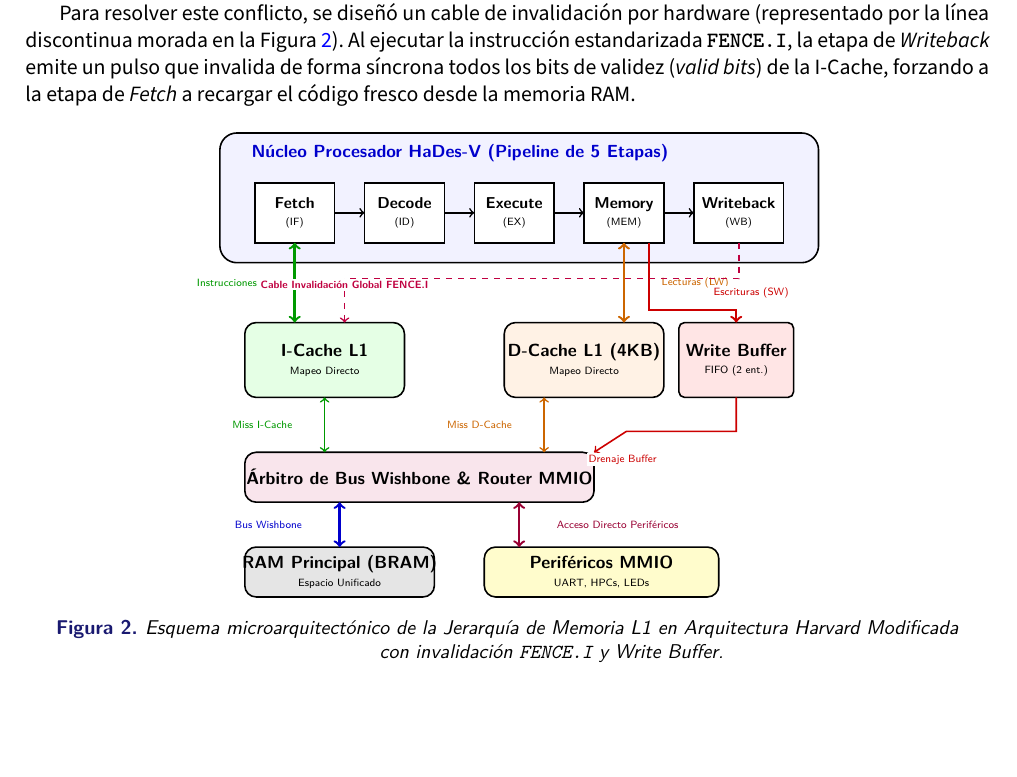
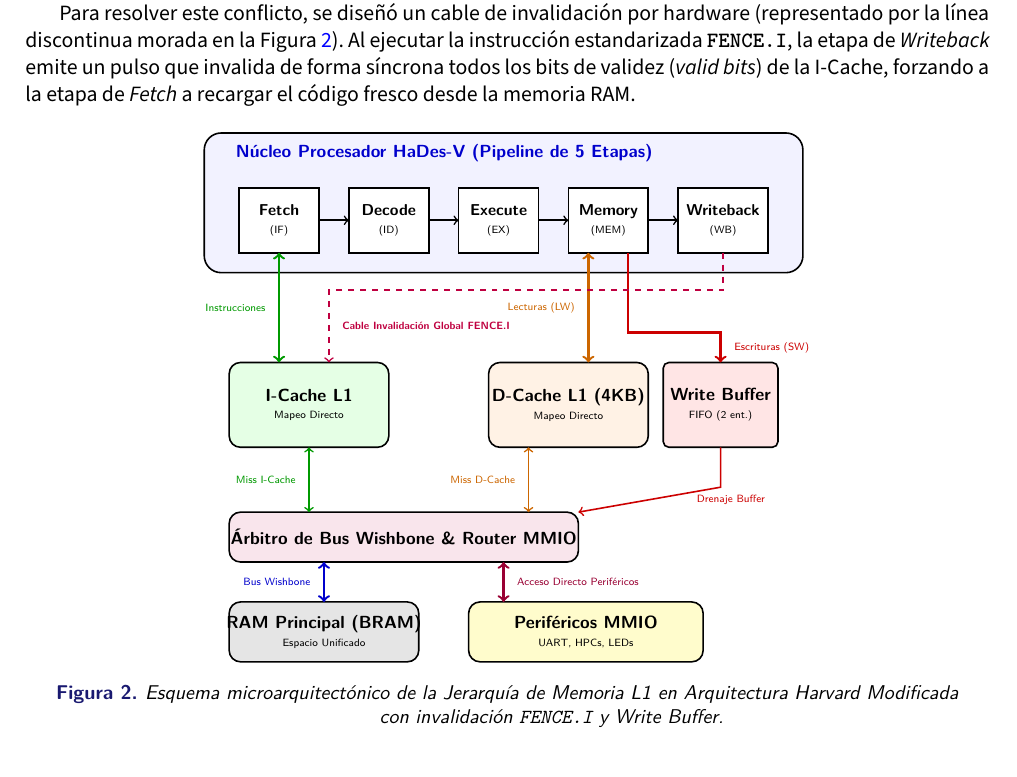
Before and after one commit to jhg45-ua/hades-v-report, a LaTeX document (latex/informe.tex): part of page 6 of 6, cut so that both start at the same text, the shorter picture padded with empty space. Compiled offline with XeLaTeX; a missing font is replaced by an installed copy or a similar font.

Commit message:
fixes figure memory

```diff
--- a/latex/informe.tex
+++ b/latex/informe.tex
@@ -508,67 +508,72 @@ de la I-Cache, forzando a la etapa de \textit{Fetch} a recargar el código fresc
 \begin{tikzpicture}[scale=0.88, every node/.style={transform shape, font=\sffamily\small}]
 
     % 1. BLOQUE DE LA CPU (Segmentación)
-    \draw[thick, fill=blue!5, rounded corners=3mm] (-0.5, 5.2) rectangle (11.5, 7.8);
-    \node[anchor=west, color=blue!80!black] at (0, 7.4) {\textbf{Núcleo Procesador HaDes-V (Pipeline de 5 Etapas)}};
+    \draw[thick, fill=blue!5, rounded corners=3mm] (-0.5, 6.0) rectangle (11.5, 8.8);
+    \node[anchor=west, color=blue!80!black] at (0, 8.4) {\textbf{Núcleo Procesador HaDes-V (Pipeline de 5 Etapas)}};
 
     % Etapas internas
-    \draw[thick, fill=white] (0.2, 5.6) rectangle (1.8, 6.8) node[midway, align=center] {\textbf{\footnotesize Fetch}\\[-2pt]\tiny (IF)};
-    \draw[thick, fill=white] (2.4, 5.6) rectangle (4.0, 6.8) node[midway, align=center] {\textbf{\footnotesize Decode}\\[-2pt]\tiny (ID)};
-    \draw[thick, fill=white] (4.6, 5.6) rectangle (6.2, 6.8) node[midway, align=center] {\textbf{\footnotesize Execute}\\[-2pt]\tiny (EX)};
-    \draw[thick, fill=white] (6.8, 5.6) rectangle (8.4, 6.8) node[midway, align=center] {\textbf{\footnotesize Memory}\\[-2pt]\tiny (MEM)};
-    \draw[thick, fill=white] (9.0, 5.6) rectangle (10.8, 6.8) node[midway, align=center] {\textbf{\footnotesize Writeback}\\[-2pt]\tiny (WB)};
+    \draw[thick, fill=white] (0.2, 6.4) rectangle (1.8, 7.7) node[midway, align=center] {\textbf{\footnotesize Fetch}\\[-2pt]\tiny (IF)};
+    \draw[thick, fill=white] (2.4, 6.4) rectangle (4.0, 7.7) node[midway, align=center] {\textbf{\footnotesize Decode}\\[-2pt]\tiny (ID)};
+    \draw[thick, fill=white] (4.6, 6.4) rectangle (6.2, 7.7) node[midway, align=center] {\textbf{\footnotesize Execute}\\[-2pt]\tiny (EX)};
+    \draw[thick, fill=white] (6.8, 6.4) rectangle (8.4, 7.7) node[midway, align=center] {\textbf{\footnotesize Memory}\\[-2pt]\tiny (MEM)};
+    \draw[thick, fill=white] (9.0, 6.4) rectangle (10.8, 7.7) node[midway, align=center] {\textbf{\footnotesize Writeback}\\[-2pt]\tiny (WB)};
 
-    \draw[->, thick] (1.8, 6.2) -- (2.4, 6.2);
-    \draw[->, thick] (4.0, 6.2) -- (4.6, 6.2);
-    \draw[->, thick] (6.2, 6.2) -- (6.8, 6.2);
-    \draw[->, thick] (8.4, 6.2) -- (9.0, 6.2);
+    \draw[->, thick] (1.8, 7.05) -- (2.4, 7.05);
+    \draw[->, thick] (4.0, 7.05) -- (4.6, 7.05);
+    \draw[->, thick] (6.2, 7.05) -- (6.8, 7.05);
+    \draw[->, thick] (8.4, 7.05) -- (9.0, 7.05);
 
     % 2. NIVEL L1 (Cachés Independientes - Visión Harvard)
-    \draw[thick, fill=green!10, rounded corners=2mm] (0.0, 2.5) rectangle (3.2, 4.0);
-    \node[align=center] at (1.6, 3.25) {\textbf{\small I-Cache L1}\\[-2pt]\tiny Mapeo Directo};
+    \draw[thick, fill=green!10, rounded corners=2mm] (0.0, 2.5) rectangle (3.2, 4.2);
+    \node[align=center] at (1.6, 3.35) {\textbf{\small I-Cache L1}\\[-2pt]\tiny Mapeo Directo};
 
-    \draw[thick, fill=orange!10, rounded corners=2mm] (5.2, 2.5) rectangle (8.4, 4.0);
-    \node[align=center] at (6.8, 3.25) {\textbf{\small D-Cache L1 (4KB)}\\[-2pt]\tiny Mapeo Directo};
+    \draw[thick, fill=orange!10, rounded corners=2mm] (5.2, 2.5) rectangle (8.4, 4.2);
+    \node[align=center] at (6.8, 3.35) {\textbf{\small D-Cache L1 (4KB)}\\[-2pt]\tiny Mapeo Directo};
 
-    \draw[thick, fill=red!10, rounded corners=1mm] (8.7, 2.5) rectangle (11.0, 4.0);
-    \node[align=center] at (9.85, 3.25) {\textbf{\small Write Buffer}\\[-2pt]\tiny FIFO (2 ent.)};
+    \draw[thick, fill=red!10, rounded corners=1mm] (8.7, 2.5) rectangle (11.0, 4.2);
+    \node[align=center] at (9.85, 3.35) {\textbf{\small Write Buffer}\\[-2pt]\tiny FIFO (2 ent.)};
 
     % Conexiones CPU <-> L1
-    \draw[<->, very thick, green!60!black] (1.0, 5.6) -- (1.0, 4.0)
-      node[midway, left=7mm, fill=white, inner sep=1pt] {\tiny Instrucciones};
-    \draw[<->, very thick, orange!80!black] (7.6, 5.6) -- (7.6, 4.0)
-      node[midway, right=7mm, fill=white, inner sep=1pt] {\tiny Lecturas (LW)};
-    \draw[->, very thick, red!80!black] (8.1, 5.6) -- (8.1, 4.25) -- (9.85, 4.25) -- (9.85, 4.0)
-      node[midway, above, yshift=3mm, xshift=3mm, fill=white, inner sep=1pt] {\tiny Escrituras (SW)};
+    % Instrucciones (x=1.0)
+    \draw[<->, very thick, green!60!black] (1.0, 6.4) -- (1.0, 4.2)
+      node[midway, left=2mm, fill=white, inner sep=1.5pt, rounded corners=1pt] {\tiny Instrucciones};
+
+    % Lecturas (LW) (x=7.2)
+    \draw[<->, very thick, orange!80!black] (7.2, 6.4) -- (7.2, 4.2)
+      node[midway, left=2mm, fill=white, inner sep=1.5pt, rounded corners=1pt] {\tiny Lecturas (LW)};
+
+    % Escrituras (SW)
+    \draw[->, very thick, red!80!black] (8.0, 6.4) -- (8.0, 4.8) -- (9.85, 4.8) -- (9.85, 4.2)
+      node[midway, right=2mm, fill=white, inner sep=1.5pt, rounded corners=1pt] {\tiny Escrituras (SW)};
 
     % Cable FENCE.I (Coherencia WB -> I-Cache)
-    \draw[->, dashed, thick, purple] (9.9, 5.6) -- (9.9, 4.88) -- (2.0, 4.88) -- (2.0, 4.0)
-      node[pos=0.48, above=5pt, fill=white, inner sep=1pt] {\tiny \textbf{Cable Invalidación Global FENCE.I}};
+    \draw[->, dashed, thick, purple] (9.9, 6.4) -- (9.9, 5.65) -- (2.0, 5.65) -- (2.0, 4.2)
+      node[midway, right=2mm, fill=white, inner sep=1.5pt, rounded corners=1pt] {\tiny \textbf{Cable Invalidación Global FENCE.I}};
 
     % 3. ENRUTADOR MMIO Y ÁRBITRO DE BUS (Visión Von Neumann Unificada)
-    \draw[thick, fill=purple!10, rounded corners=2mm] (0.0, 0.4) rectangle (7.0, 1.4);
-    \node at (3.5, 0.9) {\textbf{\small Árbitro de Bus Wishbone \& Router MMIO}};
+    \draw[thick, fill=purple!10, rounded corners=2mm] (0.0, 0.2) rectangle (7.0, 1.2);
+    \node at (3.5, 0.7) {\textbf{\small Árbitro de Bus Wishbone \& Router MMIO}};
 
     % Conexiones L1 -> Árbitro
-    \draw[<->, thick, green!60!black] (1.6, 2.5) -- (1.6, 1.4)
-      node[midway, left=6mm, fill=white, inner sep=1pt] {\tiny Miss I-Cache};
-    \draw[<->, thick, orange!80!black] (6.0, 2.5) -- (6.0, 1.4)
-      node[midway, left=6mm, fill=white, inner sep=1pt] {\tiny Miss D-Cache};
-    \draw[->, thick, red!80!black] (9.85, 2.5) -- (9.85, 1.82) -- (7.65, 1.82) -- (7.0, 1.4)
-      node[pos=0.58, below=5pt, xshift=3mm, fill=white, inner sep=1pt] {\tiny Drenaje Buffer};
+    \draw[<->, thick, green!60!black] (1.6, 2.5) -- (1.6, 1.2)
+      node[midway, left=2mm, fill=white, inner sep=1.5pt, rounded corners=1pt] {\tiny Miss I-Cache};
+    \draw[<->, thick, orange!80!black] (6.0, 2.5) -- (6.0, 1.2)
+      node[midway, left=2mm, fill=white, inner sep=1.5pt, rounded corners=1pt] {\tiny Miss D-Cache};
+    \draw[->, thick, red!80!black] (9.85, 2.5) -- (9.85, 1.7) -- (7.0, 1.2)
+      node[midway, right=9mm, fill=white, inner sep=1.0pt, rounded corners=1pt] {\tiny Drenaje Buffer};
 
     % 4. MEMORIA PRINCIPAL Y PERIFÉRICOS
-    \draw[thick, fill=gray!20, rounded corners=2mm] (0.0, -1.5) rectangle (3.8, -0.5);
-    \node[align=center] at (1.9, -1.0) {\textbf{\small RAM Principal (BRAM)}\\[-2pt]\tiny Espacio Unificado};
+    \draw[thick, fill=gray!20, rounded corners=2mm] (0.0, -1.8) rectangle (3.8, -0.6);
+    \node[align=center] at (1.9, -1.2) {\textbf{\small RAM Principal (BRAM)}\\[-2pt]\tiny Espacio Unificado};
 
-    \draw[thick, fill=yellow!20, rounded corners=2mm] (4.8, -1.5) rectangle (9.5, -0.5);
-    \node[align=center] at (7.15, -1.0) {\textbf{\small Periféricos MMIO}\\[-2pt]\tiny UART, HPCs, LEDs};
+    \draw[thick, fill=yellow!20, rounded corners=2mm] (4.8, -1.8) rectangle (9.5, -0.6);
+    \node[align=center] at (7.15, -1.2) {\textbf{\small Periféricos MMIO}\\[-2pt]\tiny UART, HPCs, LEDs};
 
     % Conexiones Árbitro -> Memoria/MMIO
-    \draw[<->, very thick, blue!80!black] (1.9, 0.4) -- (1.9, -0.5)
-      node[midway, left=7mm, fill=white, inner sep=1pt] {\tiny Bus Wishbone};
-    \draw[<->, very thick, purple!80!black] (5.5, 0.4) -- (5.5, -0.5)
-      node[midway, right=7mm, fill=white, inner sep=1pt] {\tiny Acceso Directo Periféricos};
+    \draw[<->, very thick, blue!80!black] (1.9, 0.2) -- (1.9, -0.6)
+      node[midway, left=2mm, fill=white, inner sep=1.5pt, rounded corners=1pt] {\tiny Bus Wishbone};
+    \draw[<->, very thick, purple!80!black] (5.5, 0.2) -- (5.5, -0.6)
+      node[midway, right=2mm, fill=white, inner sep=1.5pt, rounded corners=1pt] {\tiny Acceso Directo Periféricos};
 
 \end{tikzpicture}
 \caption{Esquema microarquitectónico de la Jerarquía de Memoria L1 en Arquitectura Harvard Modificada con invalidación \texttt{FENCE.I} y Write Buffer.}
```
